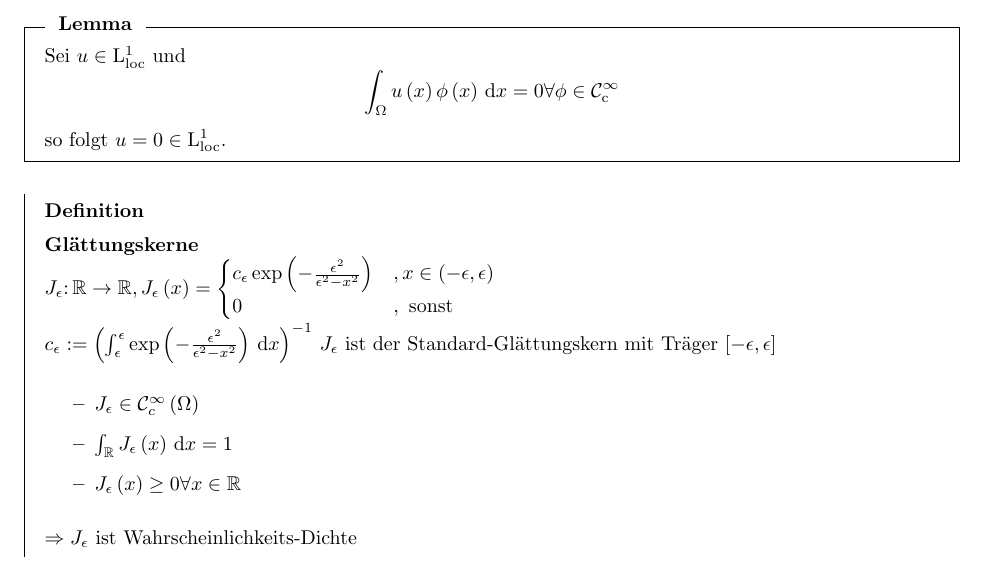
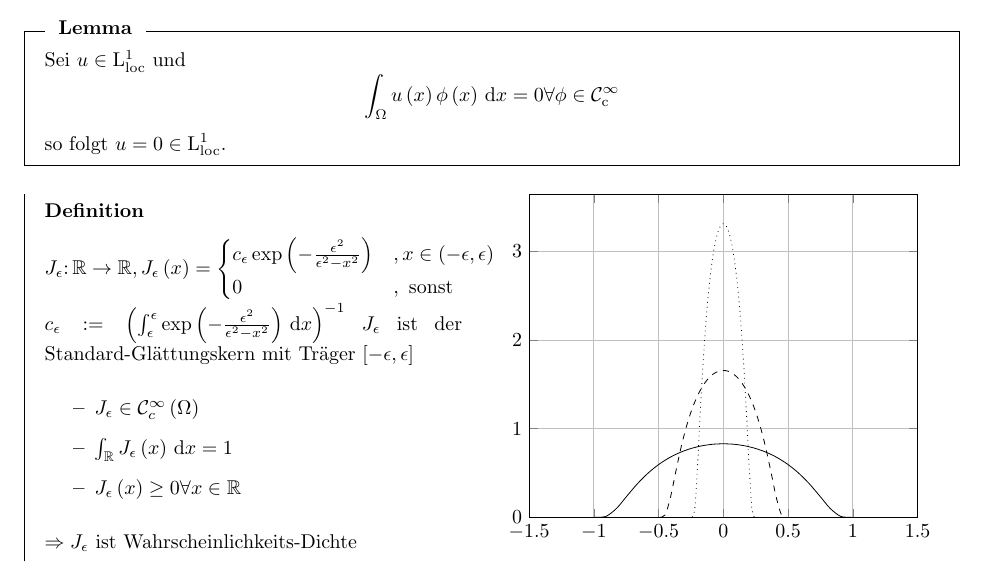
Before and after one commit to frankrehfeld/dgl2a, a LaTeX document (lectures.tex, which reads lectures/2.tex): part of page 3 of 3, cut so that both start at the same text. Compiled offline with pdfLaTeX.

Commit message:
plot in lecture 2

```diff
--- a/lectures.tex
+++ b/lectures.tex
@@ -16,6 +16,8 @@
 \usepackage[framemethod=TikZ]{mdframed}
 \usepackage[utf8]{inputenc}
 \usepackage{cancel}
+\usepackage{pgfplots}
+\usepackage{multicol}
 
 %
 % Theorem style
--- a/lectures/2.tex
+++ b/lectures/2.tex
@@ -64,8 +64,8 @@
 	so folgt $u=0\in\L^{1}_{\text{loc}}$.
 \end{lemma}
 
+\begin{multicols}{2}
 \begin{definition}
-	\textbf{Glättungskerne}\\
 	$J_{\e}\colon\R\to\R, J_{\e}\left(x\right)=\begin{cases}
 		c_{\e}\operatorname{exp}\left(-\frac{\e^{2}}{\e^{2}-x^{2}}\right) &, x\in\left(-\e,\e\right)\\
 		0 &, \text{ sonst}
@@ -79,3 +79,11 @@
 	\end{itemize}
 	$\implies J_{\e}$ ist Wahrscheinlichkeits-Dichte
 \end{definition}
+\begin{tikzpicture}
+	\begin{axis}[scaled ticks=true,xmin=-1.5,xmax=1.5,ymin=0,grid=both]
+		\addplot[domain=-0.99:0.99, smooth] {e^(-1/(1-x^2))/0.444};
+		\addplot[domain=-0.49:0.49, style=dashed, smooth] {e^(-(1/4)/((1/4)-x^2))/0.222};
+		\addplot[domain=-0.24:0.24, style=dotted, smooth] {e^(-(1/16)/((1/16)-x^2))/0.111};
+	\end{axis}
+\end{tikzpicture}
+\end{multicols}
```
Also changed, not shown: lectures.pdf.
